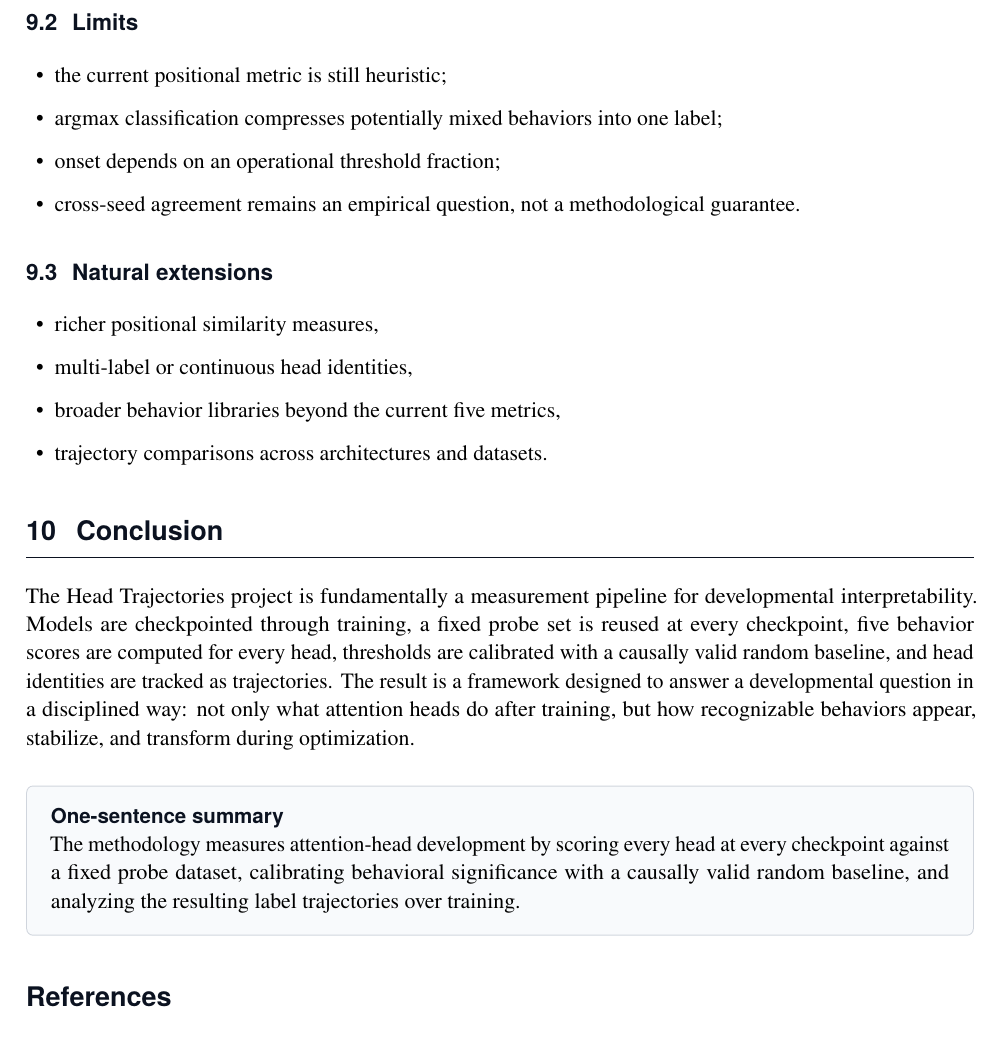
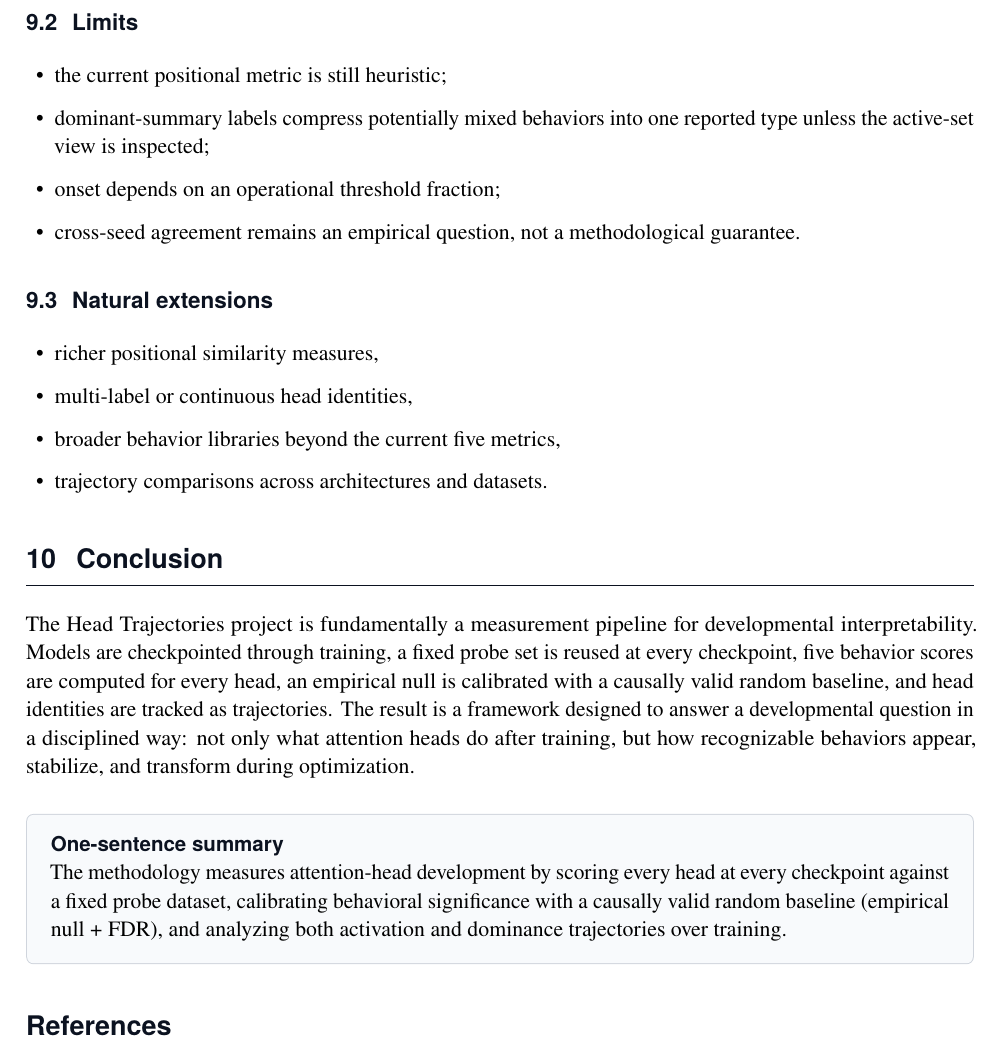
Before and after one commit to abderahmane-ai/head-trajectories, a LaTeX document (paper/head_trajectories.tex): part of page 10 of 11, cut so that both start at the same text. Compiled offline with pdfLaTeX.

Commit message:
Clarify legacy UNDIFFERENTIATED handling and null calibration wording

```diff
--- a/paper/head_trajectories.tex
+++ b/paper/head_trajectories.tex
@@ -668,8 +668,8 @@ auditable.
 
 \begin{itemize}
 \item the current positional metric is still heuristic;
-\item argmax classification compresses potentially mixed behaviors into one
-label;
+\item dominant-summary labels compress potentially mixed behaviors into one
+reported type unless the active-set view is inspected;
 \item onset depends on an operational threshold fraction;
 \item cross-seed agreement remains an empirical question, not a methodological
 guarantee.
@@ -689,8 +689,8 @@ guarantee.
 The Head Trajectories project is fundamentally a measurement pipeline for
 developmental interpretability. Models are checkpointed through training, a
 fixed probe set is reused at every checkpoint, five behavior scores are
-computed for every head, thresholds are calibrated with a causally valid random
-baseline, and head identities are tracked as trajectories. The result is a
+computed for every head, an empirical null is calibrated with a causally valid
+random baseline, and head identities are tracked as trajectories. The result is a
 framework designed to answer a developmental question in a disciplined way: not
 only what attention heads do after training, but how recognizable behaviors
 appear, stabilize, and transform during optimization.
@@ -701,8 +701,8 @@ appear, stabilize, and transform during optimization.
 
 The methodology measures attention-head development by scoring every head at
 every checkpoint against a fixed probe dataset, calibrating behavioral
-significance with a causally valid random baseline, and analyzing the resulting
-label trajectories over training.
+significance with a causally valid random baseline (empirical null + FDR), and
+analyzing both activation and dominance trajectories over training.
 \end{abstractbox}
 
 \bibliographystyle{plain}
```
Also changed, not shown: paper/head_trajectories.tex (8 more changed lines), 2 other files.
